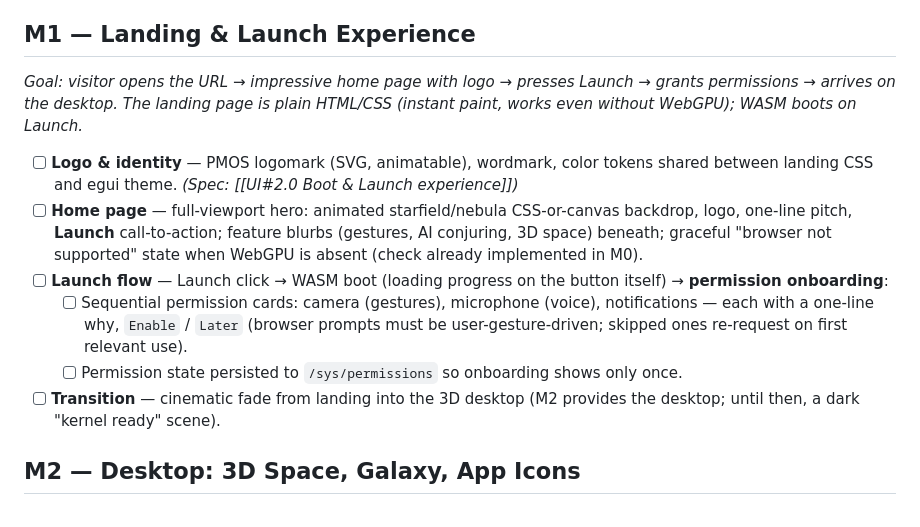
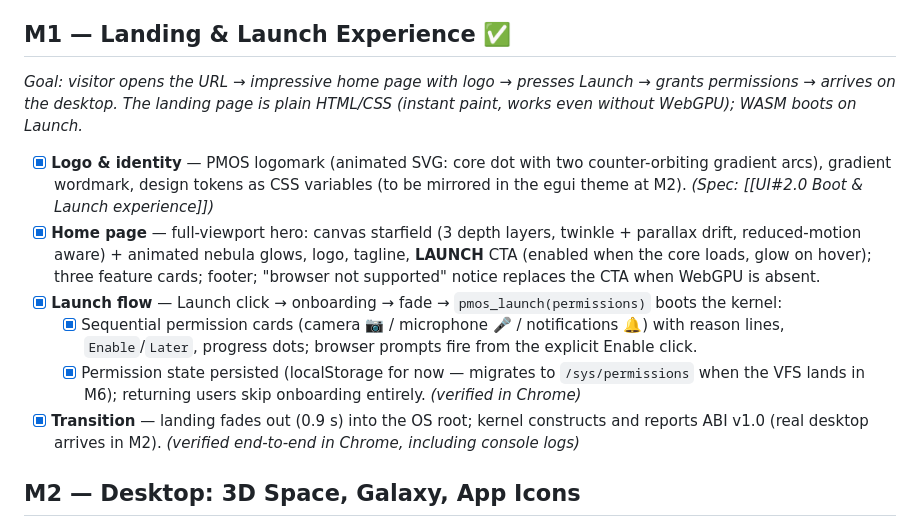
Before and after one commit to ABakdi/pseudo-motion-os, a Markdown page: docs/Todo.md, the part around the change. Drawn GitHub-style.

```diff
--- a/docs/Todo.md
+++ b/docs/Todo.md
@@ -20,15 +20,15 @@ Milestones → tasks → subtasks. `[x]` = done, `[~]` = in progress, `[ ]` = pe
 - [x] **Verification** — `cargo check --workspace` (native + wasm32) green; `cargo test` green.
 - [x] **README** with dev instructions and crate map.
 
-## M1 — Landing & Launch Experience
+## M1 — Landing & Launch Experience ✅
 *Goal: visitor opens the URL → impressive home page with logo → presses Launch → grants permissions → arrives on the desktop. The landing page is plain HTML/CSS (instant paint, works even without WebGPU); WASM boots on Launch.*
 
-- [ ] **Logo & identity** — PMOS logomark (SVG, animatable), wordmark, color tokens shared between landing CSS and egui theme. *(Spec: [[UI#2.0 Boot & Launch experience]])*
-- [ ] **Home page** — full-viewport hero: animated starfield/nebula CSS-or-canvas backdrop, logo, one-line pitch, **Launch** call-to-action; feature blurbs (gestures, AI conjuring, 3D space) beneath; graceful "browser not supported" state when WebGPU is absent (check already implemented in M0).
-- [ ] **Launch flow** — Launch click → WASM boot (loading progress on the button itself) → **permission onboarding**:
-    - [ ] Sequential permission cards: camera (gestures), microphone (voice), notifications — each with a one-line why, `Enable` / `Later` (browser prompts must be user-gesture-driven; skipped ones re-request on first relevant use).
-    - [ ] Permission state persisted to `/sys/permissions` so onboarding shows only once.
-- [ ] **Transition** — cinematic fade from landing into the 3D desktop (M2 provides the desktop; until then, a dark "kernel ready" scene).
+- [x] **Logo & identity** — PMOS logomark (animated SVG: core dot with two counter-orbiting gradient arcs), gradient wordmark, design tokens as CSS variables (to be mirrored in the egui theme at M2). *(Spec: [[UI#2.0 Boot & Launch experience]])*
+- [x] **Home page** — full-viewport hero: canvas starfield (3 depth layers, twinkle + parallax drift, reduced-motion aware) + animated nebula glows, logo, tagline, **LAUNCH** CTA (enabled when the core loads, glow on hover); three feature cards; footer; "browser not supported" notice replaces the CTA when WebGPU is absent.
+- [x] **Launch flow** — Launch click → onboarding → fade → `pmos_launch(permissions)` boots the kernel:
+    - [x] Sequential permission cards (camera 📷 / microphone 🎤 / notifications 🔔) with reason lines, `Enable`/`Later`, progress dots; browser prompts fire from the explicit Enable click.
+    - [x] Permission state persisted (localStorage for now — migrates to `/sys/permissions` when the VFS lands in M6); returning users skip onboarding entirely. *(verified in Chrome)*
+- [x] **Transition** — landing fades out (0.9 s) into the OS root; kernel constructs and reports ABI v1.0 (real desktop arrives in M2). *(verified end-to-end in Chrome, including console logs)*
 
 ## M2 — Desktop: 3D Space, Galaxy, App Icons
 *Goal: the OS desktop — a 3D space wrapped in a distant galaxy that can never be reached, floating app icons that open windows, full mouse/keyboard control.*
```
Also changed, not shown: docs/Changelog.md (+9 -0 lines).
